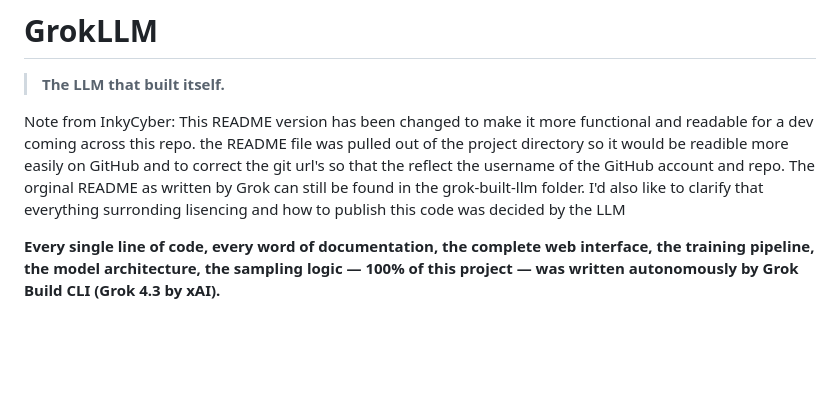
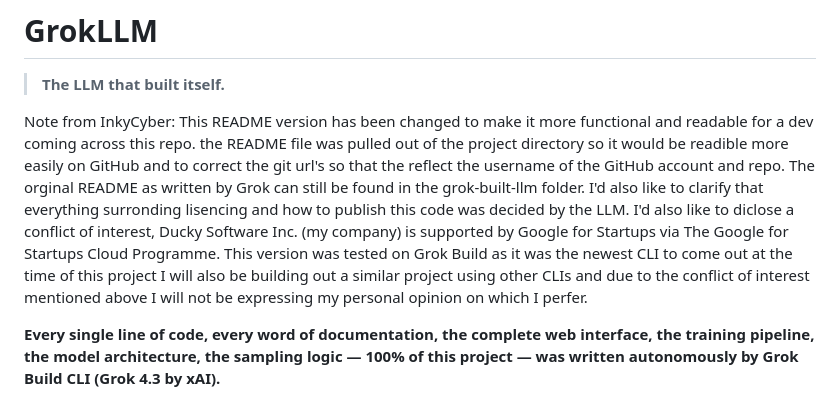
Before and after one commit to InkyCyber/GrokLLM, a Markdown page: README.md, the part around the change. Drawn GitHub-style; blank space fills up the shorter version.

Commit message:
Revise README for clarity and functionality
Updated README for improved readability and functionality, clarified conflict of interest, and corrected Git URLs.

```diff
--- a/README.md
+++ b/README.md
@@ -3,7 +3,7 @@
 > **The LLM that built itself.**
 
 
-Note from InkyCyber: This README version has been changed to make it more functional and readable for a dev coming across this repo. the README file was pulled out of the project directory so it would be readible more easily on GitHub and to correct the git url's so that the reflect the username of the GitHub account and repo. The orginal README as written by Grok can still be found in the grok-built-llm folder. I'd also like to clarify that everything surronding lisencing and how to publish this code was decided by the LLM
+Note from InkyCyber: This README version has been changed to make it more functional and readable for a dev coming across this repo. the README file was pulled out of the project directory so it would be readible more easily on GitHub and to correct the git url's so that the reflect the username of the GitHub account and repo. The orginal README as written by Grok can still be found in the grok-built-llm folder. I'd also like to clarify that everything surronding lisencing and how to publish this code was decided by the LLM. I'd also like to diclose a conflict of interest, Ducky Software Inc. (my company) is supported by Google for Startups via The Google for Startups Cloud Programme. This version was tested on Grok Build as it was the newest CLI to come out at the time of this project I will also be building out a similar project using other CLIs and due to the conflict of interest mentioned above I will not be expressing my personal opinion on which I perfer.
 
 **Every single line of code, every word of documentation, the complete web interface, the training pipeline, the model architecture, the sampling logic — 100% of this project — was written autonomously by Grok Build CLI (Grok 4.3 by xAI).**
 
```
